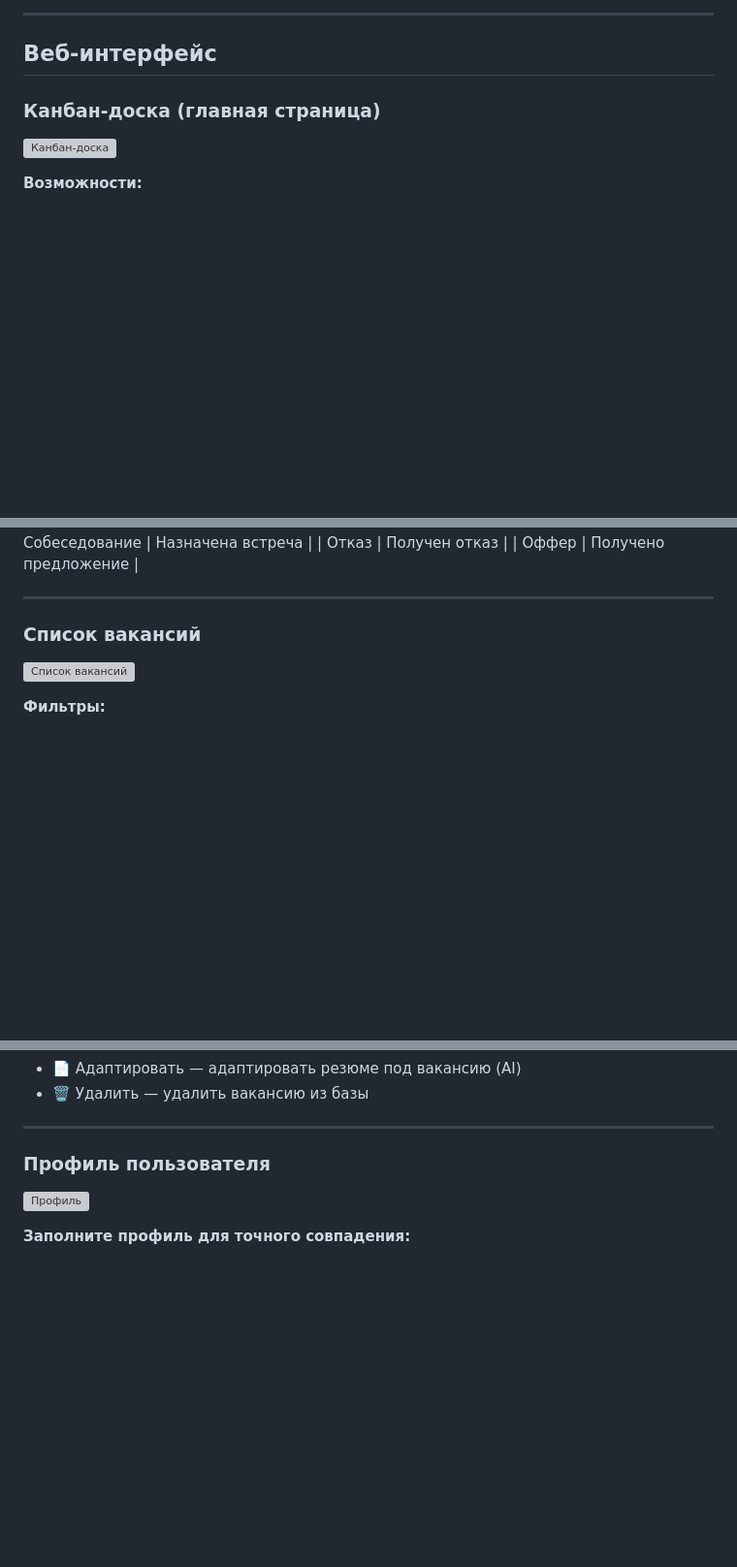
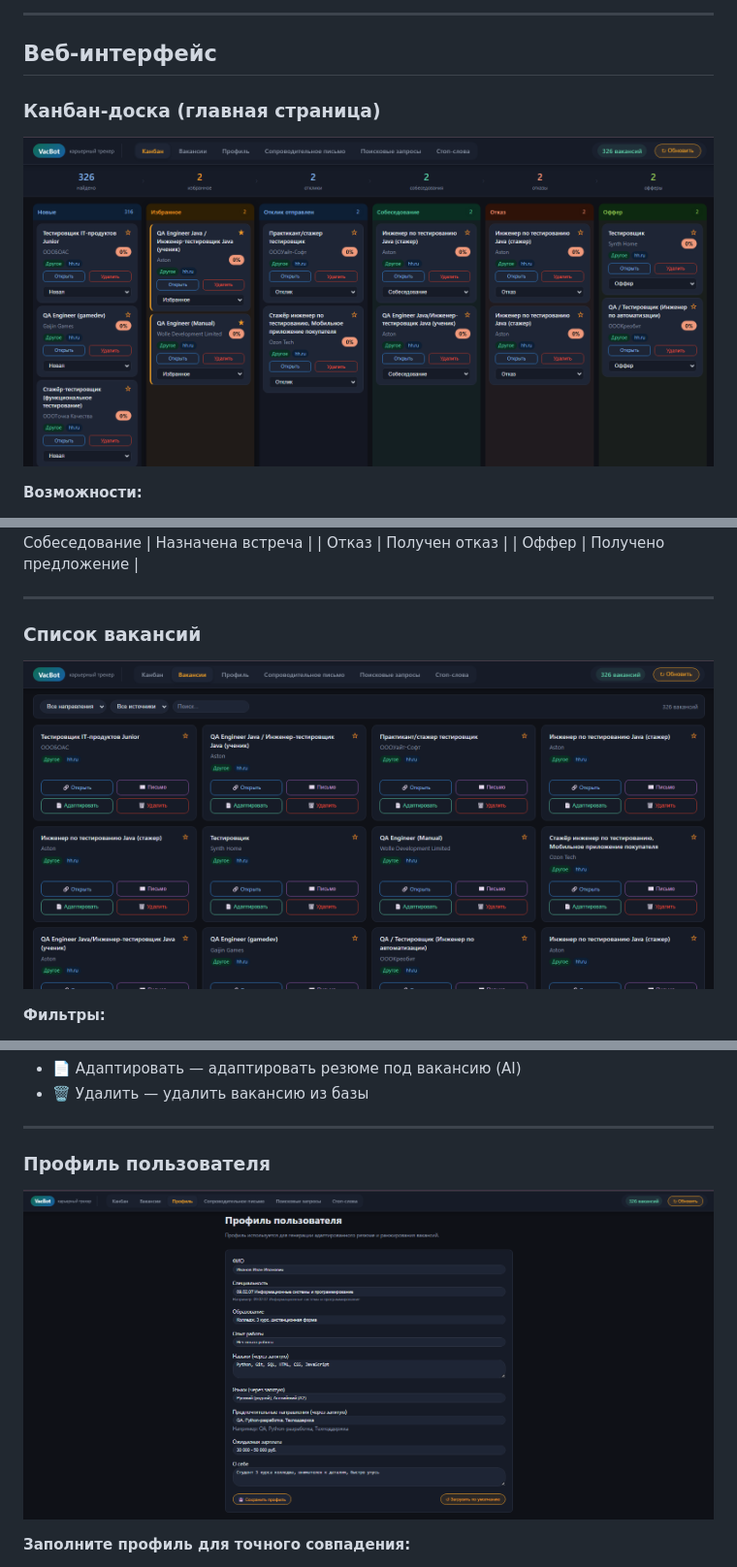
Before and after one commit to zalina-devops/vacbot, a Markdown page: docs/user_manual.md, 3 parts joined by grey strips. Shown at 97% size. Drawn GitHub-style; blank space fills up the shorter version; grey boxes are pictures that could not be loaded.

Commit message:
update user manual and documentation

```diff
--- a/docs/user_manual.md
+++ b/docs/user_manual.md
@@ -27,7 +27,7 @@ VacBot — это платформа для поиска работы, кото
 
 ### Канбан-доска (главная страница)
 
-![Канбан-доска](screenshots/kanban.png)
+![Канбан-доска](screenshots/01_kanban.png)
 
 **Возможности:**
 - 🖱️ **Drag & Drop** — перетаскивайте карточки между колонками
@@ -49,7 +49,7 @@ VacBot — это платформа для поиска работы, кото
 
 ### Список вакансий
 
-![Список вакансий](screenshots/vacancies.png)
+![Список вакансий](screenshots/03_vacancies.png)
 
 **Фильтры:**
 - По направлению (QA, Python, 1С и др.)
@@ -66,7 +66,7 @@ VacBot — это платформа для поиска работы, кото
 
 ### Профиль пользователя
 
-![Профиль](screenshots/profile.png)
+![Профиль](screenshots/06_profile.png)
 
 **Заполните профиль для точного совпадения:**
 - Имя, специальность, образование
```
Also changed, not shown: other parts of docs/user_manual.md (+1 -1 lines).
